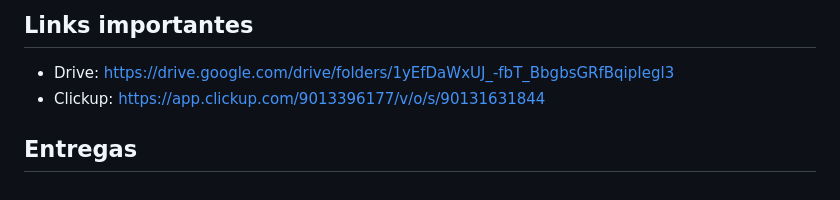
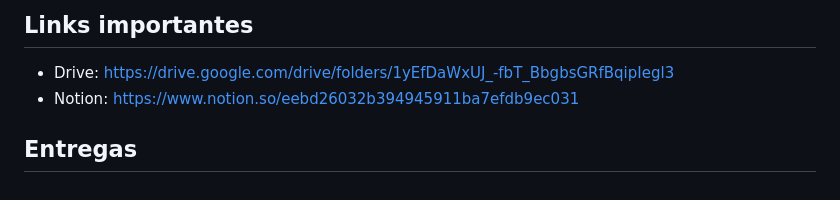
Before and after one commit to majupeixoto/polaris, a Markdown page: README.md, the part around the change. GitHub-like rendering.

```diff
--- a/README.md
+++ b/README.md
@@ -109,6 +109,5 @@ Para mais informações sobre nosso projeto, entre em contato com nossa equipe:
 ## Links importantes
 
 - Drive: https://drive.google.com/drive/folders/1yEfDaWxUJ_-fbT_BbgbsGRfBqipIegl3
-- Clickup: https://app.clickup.com/9013396177/v/o/s/90131631844
-
+- Notion: https://www.notion.so/eebd26032b394945911ba7efdb9ec031
 ## Entregas
```
